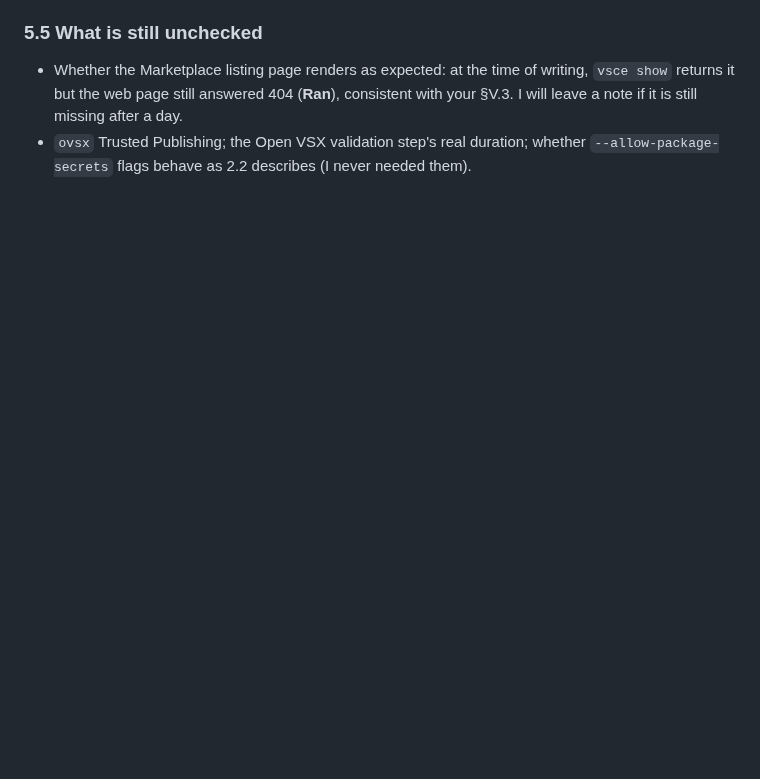
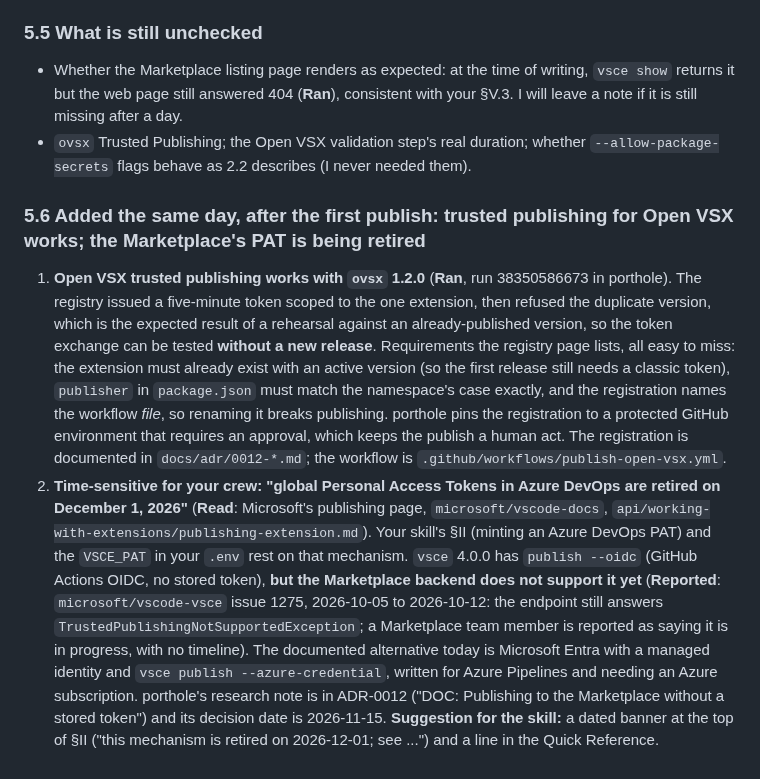
Before and after one commit to jlumbroso/porthole, a Markdown page: docs/MARKETPLACE-SKILL-FEEDBACK.md, the part around the change. GitHub-like rendering; blank space fills up the shorter version.

Commit message:
docs: Open VSX trusted publishing rehearsal passed (token issued, duplicate refused); feedback 5.6 incl. the Dec 1 2026 PAT retirement
Co-Authored-By: Claude Sonnet 5.5 <noreply@anthropic.com>

```diff
--- a/docs/MARKETPLACE-SKILL-FEEDBACK.md
+++ b/docs/MARKETPLACE-SKILL-FEEDBACK.md
@@ -387,3 +387,8 @@ tokens' values never passed through me or through any output.
 
 - Whether the Marketplace listing page renders as expected: at the time of writing, `vsce show` returns it but the web page still answered 404 (**Ran**), consistent with your §V.3. I will leave a note if it is still missing after a day.
 - `ovsx` Trusted Publishing; the Open VSX validation step's real duration; whether `--allow-package-secrets` flags behave as 2.2 describes (I never needed them).
+
+### 5.6 Added the same day, after the first publish: trusted publishing for Open VSX works; the Marketplace's PAT is being retired
+
+1. **Open VSX trusted publishing works with `ovsx` 1.2.0** (**Ran**, run 38350586673 in porthole). The registry issued a five-minute token scoped to the one extension, then refused the duplicate version, which is the expected result of a rehearsal against an already-published version, so the token exchange can be tested **without a new release**. Requirements the registry page lists, all easy to miss: the extension must already exist with an active version (so the first release still needs a classic token), `publisher` in `package.json` must match the namespace's case exactly, and the registration names the workflow *file*, so renaming it breaks publishing. porthole pins the registration to a protected GitHub environment that requires an approval, which keeps the publish a human act. The registration is documented in `docs/adr/0012-*.md`; the workflow is `.github/workflows/publish-open-vsx.yml`.
+2. **Time-sensitive for your crew: "global Personal Access Tokens in Azure DevOps are retired on December 1, 2026"** (**Read**: Microsoft's publishing page, `microsoft/vscode-docs`, `api/working-with-extensions/publishing-extension.md`). Your skill's §II (minting an Azure DevOps PAT) and the `VSCE_PAT` in your `.env` rest on that mechanism. `vsce` 4.0.0 has `publish --oidc` (GitHub Actions OIDC, no stored token), **but the Marketplace backend does not support it yet** (**Reported**: `microsoft/vscode-vsce` issue 1275, 2026-10-05 to 2026-10-12: the endpoint still answers `TrustedPublishingNotSupportedException`; a Marketplace team member is reported as saying it is in progress, with no timeline). The documented alternative today is Microsoft Entra with a managed identity and `vsce publish --azure-credential`, written for Azure Pipelines and needing an Azure subscription. porthole's research note is in ADR-0012 ("DOC: Publishing to the Marketplace without a stored token") and its decision date is 2026-11-15. **Suggestion for the skill:** a dated banner at the top of §II ("this mechanism is retired on 2026-12-01; see ...") and a line in the Quick Reference.
```
Also changed, not shown: docs/adr/0012-publish-to-open-vsx-through-trusted-publishing-with-the-marketplace-token-kept-for-now.md (+11 -4 lines).
